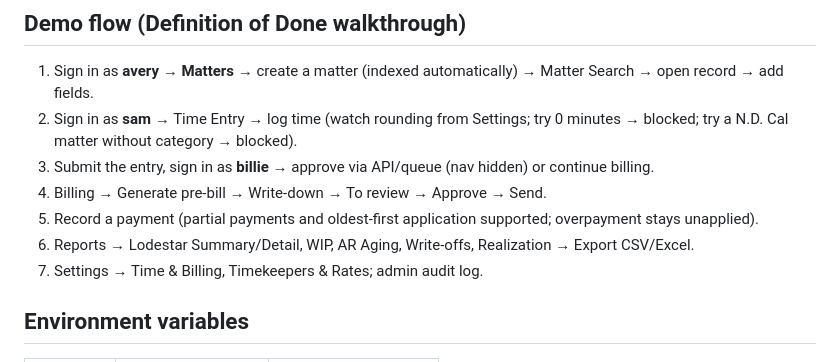
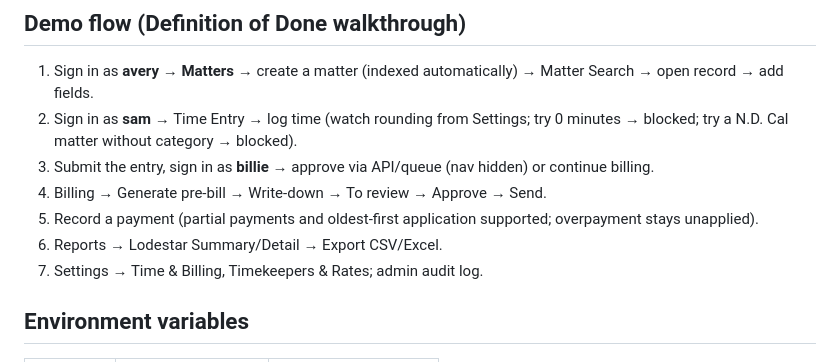
Before and after one commit to tchrietzberg/Website-0.1, a Markdown page: README.md, the part around the change. GitHub-like rendering.

Commit message:
Hide non-lodestar reports from Reports page
Remove WIP, AR Aging, Write-offs, Realization, and Unapplied Cash
from the UI for now; Lodestar Summary/Detail remain.

Co-authored-by: tchrietzberg <tchrietzberg@users.noreply.github.com>

```diff
--- a/README.md
+++ b/README.md
@@ -44,7 +44,7 @@ Then open http://localhost:3000.
 3. Submit the entry, sign in as **billie** → approve via API/queue (nav hidden) or continue billing.
 4. Billing → Generate pre-bill → Write-down → To review → Approve → Send.
 5. Record a payment (partial payments and oldest-first application supported; overpayment stays unapplied).
-6. Reports → Lodestar Summary/Detail, WIP, AR Aging, Write-offs, Realization → Export CSV/Excel.
+6. Reports → Lodestar Summary/Detail → Export CSV/Excel.
 7. Settings → Time & Billing, Timekeepers & Rates; admin audit log.
 
 ## Environment variables
```
